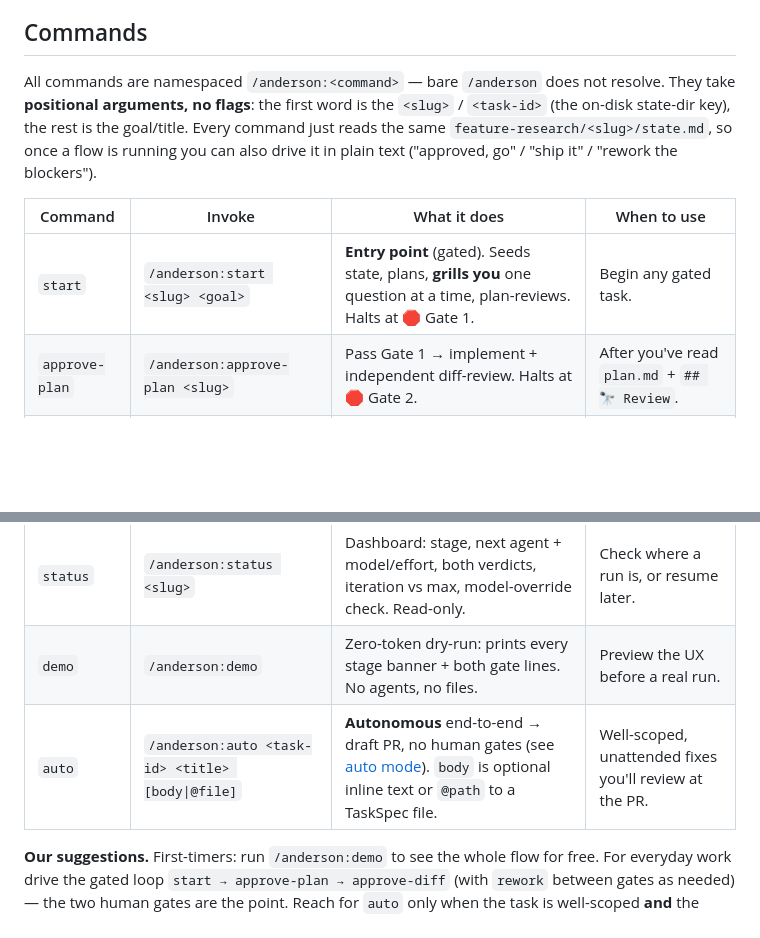
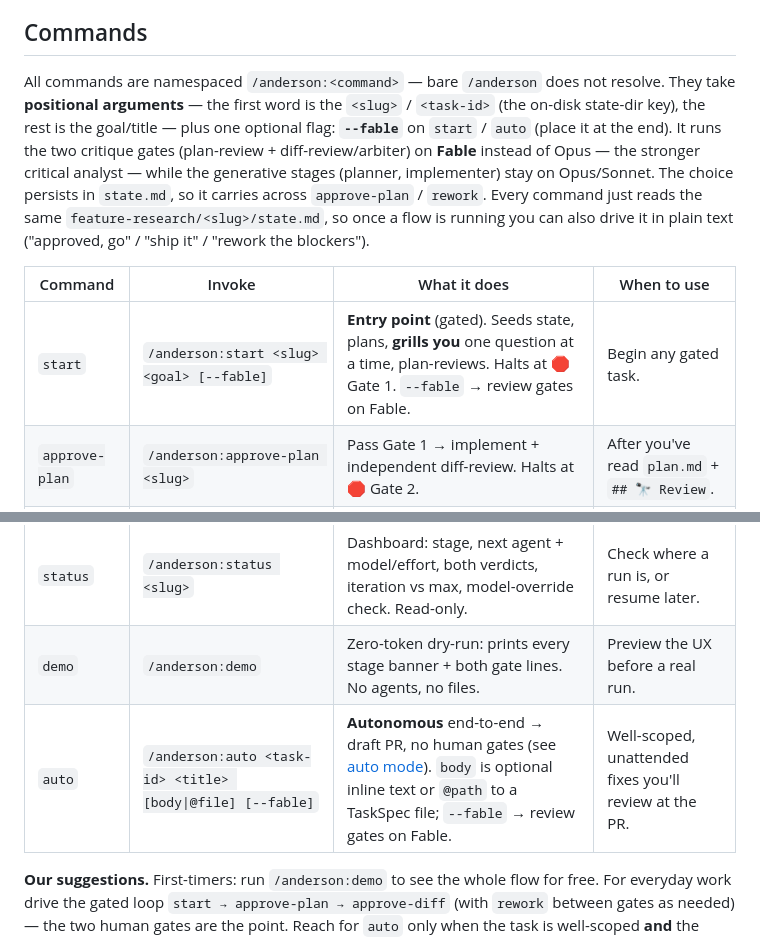
Before and after one commit to amj-lang/anderson, a Markdown page: README.md, 2 parts joined by grey strips. GitHub-like rendering; blank space fills up the shorter version.

```diff
--- a/README.md
+++ b/README.md
@@ -92,17 +92,17 @@ Drive the gates in plain text — "approved, go" / "ship it" / "rework the block
 
 ## Commands
 
-All commands are namespaced `/anderson:<command>` — bare `/anderson` does not resolve. They take **positional arguments, no flags**: the first word is the `<slug>` / `<task-id>` (the on-disk state-dir key), the rest is the goal/title. Every command just reads the same `feature-research/<slug>/state.md`, so once a flow is running you can also drive it in plain text ("approved, go" / "ship it" / "rework the blockers").
+All commands are namespaced `/anderson:<command>` — bare `/anderson` does not resolve. They take **positional arguments** — the first word is the `<slug>` / `<task-id>` (the on-disk state-dir key), the rest is the goal/title — plus one optional flag: **`--fable`** on `start` / `auto` (place it at the end). It runs the two critique gates (plan-review + diff-review/arbiter) on **Fable** instead of Opus — the stronger critical analyst — while the generative stages (planner, implementer) stay on Opus/Sonnet. The choice persists in `state.md`, so it carries across `approve-plan` / `rework`. Every command just reads the same `feature-research/<slug>/state.md`, so once a flow is running you can also drive it in plain text ("approved, go" / "ship it" / "rework the blockers").
 
 | Command        | Invoke                                           | What it does                                                                                                                                                               | When to use                                            |
 | -------------- | ------------------------------------------------ | -------------------------------------------------------------------------------------------------------------------------------------------------------------------------- | ------------------------------------------------------ |
-| `start`        | `/anderson:start <slug> <goal>`                  | **Entry point** (gated). Seeds state, plans, **grills you** one question at a time, plan-reviews. Halts at 🛑 Gate 1.                                                      | Begin any gated task.                                  |
+| `start`        | `/anderson:start <slug> <goal> [--fable]`        | **Entry point** (gated). Seeds state, plans, **grills you** one question at a time, plan-reviews. Halts at 🛑 Gate 1. `--fable` → review gates on Fable.                    | Begin any gated task.                                  |
 | `approve-plan` | `/anderson:approve-plan <slug>`                  | Pass Gate 1 → implement + independent diff-review. Halts at 🛑 Gate 2.                                                                                                     | After you've read `plan.md` + `## 🔭 Review`.          |
 | `approve-diff` | `/anderson:approve-diff <slug>`                  | Pass Gate 2 = **SHIP**: branch + commit + push + PR (all guarded), clean scratch. Never force-pushes.                                                                      | After you've read the diff + review.                   |
 | `rework`       | `/anderson:rework <slug>`                        | Loop the implementer on the "Still open" blockers only, then re-review. Back to Gate 2. Bounded by `max_iterations`.                                                       | Diff review returned `fix_first`.                      |
 | `status`       | `/anderson:status <slug>`                        | Dashboard: stage, next agent + model/effort, both verdicts, iteration vs max, model-override check. Read-only.                                                             | Check where a run is, or resume later.                 |
 | `demo`         | `/anderson:demo`                                 | Zero-token dry-run: prints every stage banner + both gate lines. No agents, no files.                                                                                      | Preview the UX before a real run.                      |
-| `auto`         | `/anderson:auto <task-id> <title> [body\|@file]` | **Autonomous** end-to-end → draft PR, no human gates (see [auto mode](#auto-mode--the-autonomous-pipeline)). `body` is optional inline text or `@path` to a TaskSpec file. | Well-scoped, unattended fixes you'll review at the PR. |
+| `auto`         | `/anderson:auto <task-id> <title> [body\|@file] [--fable]` | **Autonomous** end-to-end → draft PR, no human gates (see [auto mode](#auto-mode--the-autonomous-pipeline)). `body` is optional inline text or `@path` to a TaskSpec file; `--fable` → review gates on Fable. | Well-scoped, unattended fixes you'll review at the PR. |
 
 **Our suggestions.** First-timers: run `/anderson:demo` to see the whole flow for free. For everyday work drive the gated loop `start → approve-plan → approve-diff` (with `rework` between gates as needed) — the two human gates are the point. Reach for `auto` only when the task is well-scoped **and** the suite is green; always review its draft PR. For CI / walk-away runs use the flag-driven headless runner `bin/feature.sh` (`start` / `--approve-plan` / `--approve-diff` / `--rework`) — see [Headless / CI](#headless--ci).
 
```
Also changed, not shown: plugins/anderson/README.md (+17 -2 lines).
